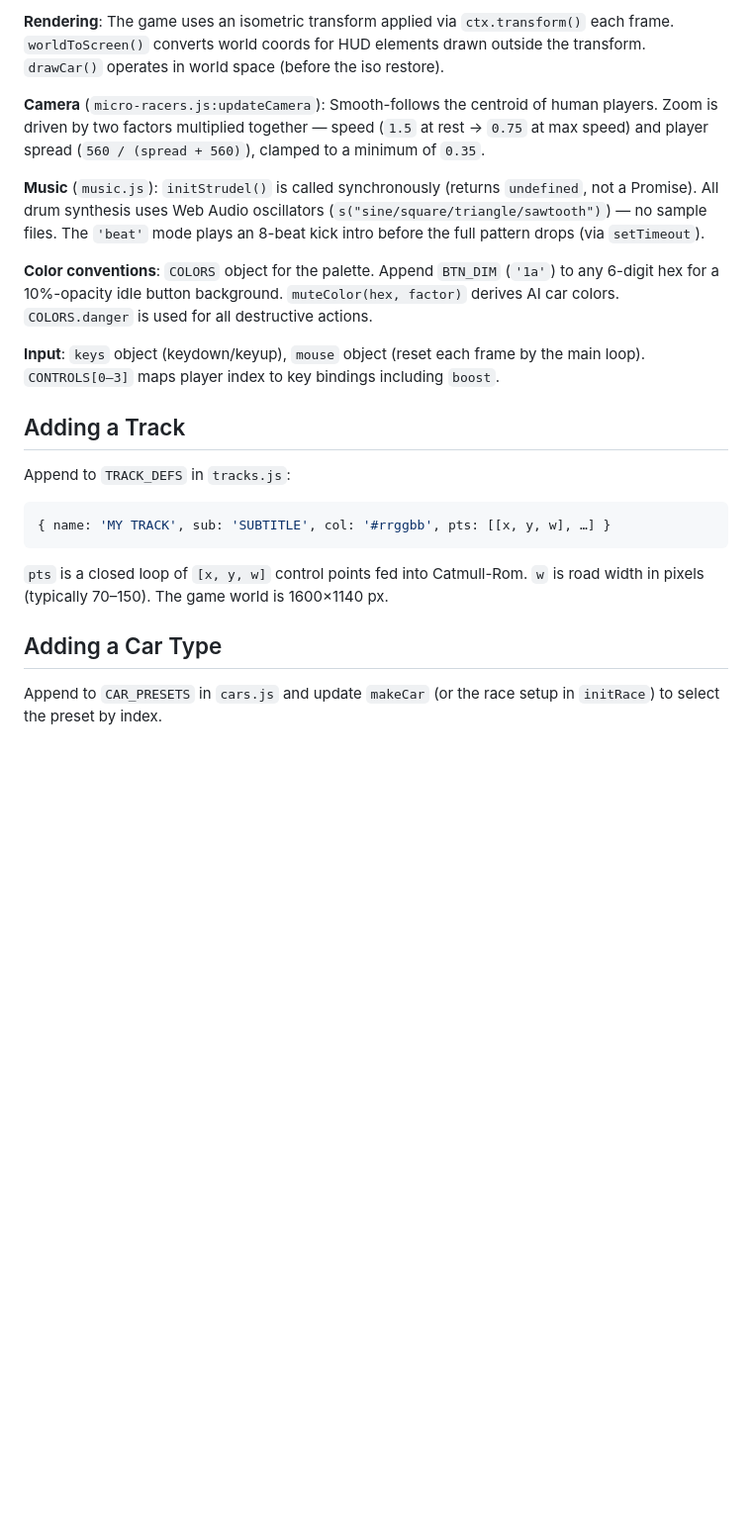
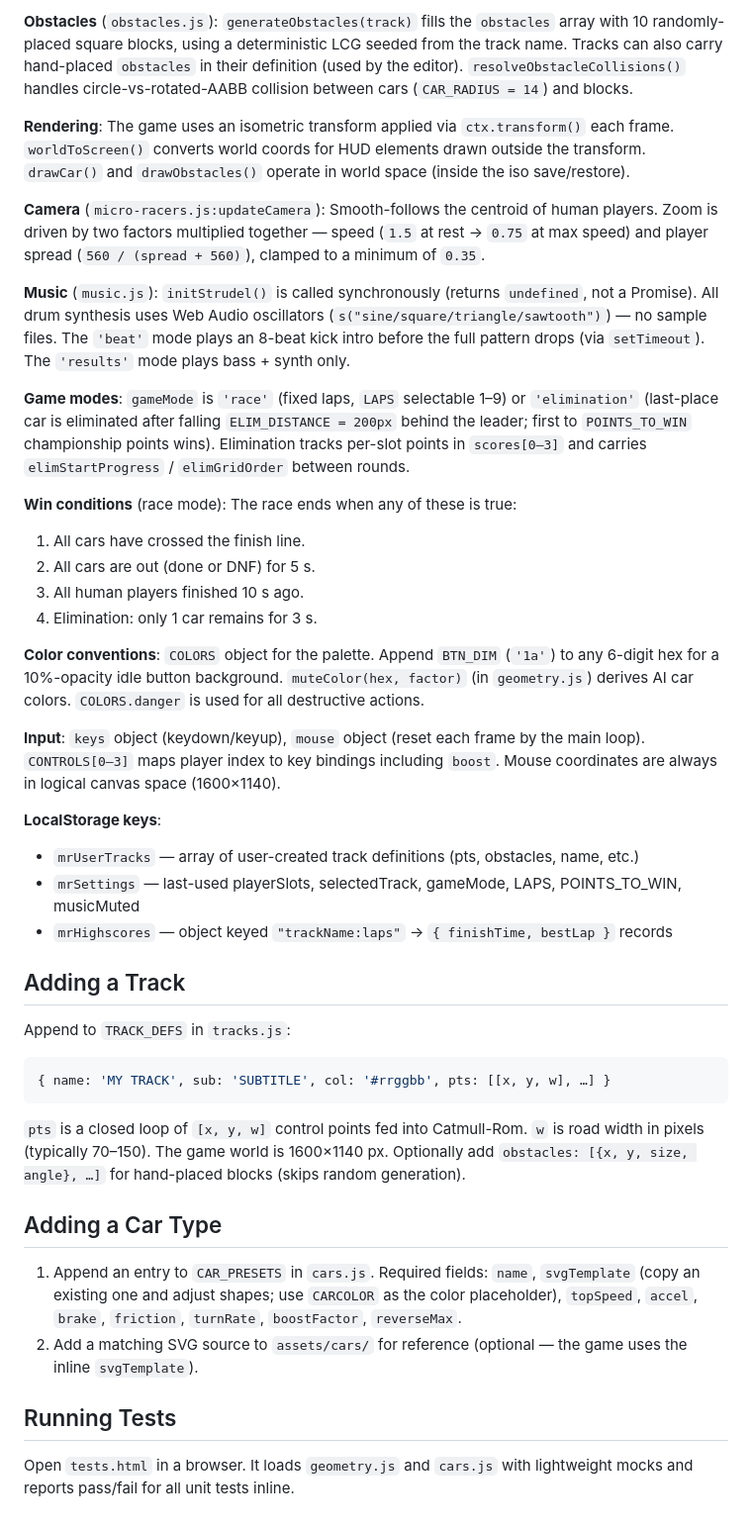
Before and after one commit to philipp-lehmann/micro-racers, a Markdown page: CLAUDE.md, the part around one of its changes. Shown at 99% size. GitHub-like rendering; blank space fills up the shorter version.

````diff
--- a/CLAUDE.md
+++ b/CLAUDE.md
@@ -40,13 +51,28 @@ The current screen is the `screen` variable. The main `loop()` function dispatch
 
-**Rendering**: The game uses an isometric transform applied via `ctx.transform()` each frame. `worldToScreen()` converts world coords for HUD elements drawn outside the transform. `drawCar()` operates in world space (before the iso restore).
+**Obstacles** (`obstacles.js`): `generateObstacles(track)` fills the `obstacles` array with 10 randomly-placed square blocks, using a deterministic LCG seeded from the track name. Tracks can also carry hand-placed `obstacles` in their definition (used by the editor). `resolveObstacleCollisions()` handles circle-vs-rotated-AABB collision between cars (`CAR_RADIUS = 14`) and blocks.
+
+**Rendering**: The game uses an isometric transform applied via `ctx.transform()` each frame. `worldToScreen()` converts world coords for HUD elements drawn outside the transform. `drawCar()` and `drawObstacles()` operate in world space (inside the iso save/restore).
 
 **Camera** (`micro-racers.js:updateCamera`): Smooth-follows the centroid of human players. Zoom is driven by two factors multiplied together — speed (`1.5` at rest → `0.75` at max speed) and player spread (`560 / (spread + 560)`), clamped to a minimum of `0.35`.
 
-**Music** (`music.js`): `initStrudel()` is called synchronously (returns `undefined`, not a Promise). All drum synthesis uses Web Audio oscillators (`s("sine/square/triangle/sawtooth")`) — no sample files. The `'beat'` mode plays an 8-beat kick intro before the full pattern drops (via `setTimeout`).
+**Music** (`music.js`): `initStrudel()` is called synchronously (returns `undefined`, not a Promise). All drum synthesis uses Web Audio oscillators (`s("sine/square/triangle/sawtooth")`) — no sample files. The `'beat'` mode plays an 8-beat kick intro before the full pattern drops (via `setTimeout`). The `'results'` mode plays bass + synth only.
 
-**Color conventions**: `COLORS` object for the palette. Append `BTN_DIM` (`'1a'`) to any 6-digit hex for a 10%-opacity idle button background. `muteColor(hex, factor)` derives AI car colors. `COLORS.danger` is used for all destructive actions.
+**Game modes**: `gameMode` is `'race'` (fixed laps, `LAPS` selectable 1–9) or `'elimination'` (last-place car is eliminated after falling `ELIM_DISTANCE = 200px` behind the leader; first to `POINTS_TO_WIN` championship points wins). Elimination tracks per-slot points in `scores[0–3]` and carries `elimStartProgress` / `elimGridOrder` between rounds.
 
-**Input**: `keys` object (keydown/keyup), `mouse` object (reset each frame by the main loop). `CONTROLS[0–3]` maps player index to key bindings including `boost`.
+**Win conditions** (race mode): The race ends when any of these is true:
+1. All cars have crossed the finish line.
+2. All cars are out (done or DNF) for 5 s.
+3. All human players finished 10 s ago.
+4. Elimination: only 1 car remains for 3 s.
+
+**Color conventions**: `COLORS` object for the palette. Append `BTN_DIM` (`'1a'`) to any 6-digit hex for a 10%-opacity idle button background. `muteColor(hex, factor)` (in `geometry.js`) derives AI car colors. `COLORS.danger` is used for all destructive actions.
+
+**Input**: `keys` object (keydown/keyup), `mouse` object (reset each frame by the main loop). `CONTROLS[0–3]` maps player index to key bindings including `boost`. Mouse coordinates are always in logical canvas space (1600×1140).
+
+**LocalStorage keys**:
+- `mrUserTracks` — array of user-created track definitions (pts, obstacles, name, etc.)
+- `mrSettings` — last-used playerSlots, selectedTrack, gameMode, LAPS, POINTS_TO_WIN, musicMuted
+- `mrHighscores` — object keyed `"trackName:laps"` → `{ finishTime, bestLap }` records
 
 ## Adding a Track
 
@@ -54,8 +80,13 @@ Append to `TRACK_DEFS` in `tracks.js`:
 ```js
 { name: 'MY TRACK', sub: 'SUBTITLE', col: '#rrggbb', pts: [[x, y, w], …] }
 ```
-`pts` is a closed loop of `[x, y, w]` control points fed into Catmull-Rom. `w` is road width in pixels (typically 70–150). The game world is 1600×1140 px.
+`pts` is a closed loop of `[x, y, w]` control points fed into Catmull-Rom. `w` is road width in pixels (typically 70–150). The game world is 1600×1140 px. Optionally add `obstacles: [{x, y, size, angle}, …]` for hand-placed blocks (skips random generation).
 
 ## Adding a Car Type
 
-Append to `CAR_PRESETS` in `cars.js` and update `makeCar` (or the race setup in `initRace`) to select the preset by index.
+1. Append an entry to `CAR_PRESETS` in `cars.js`. Required fields: `name`, `svgTemplate` (copy an existing one and adjust shapes; use `CARCOLOR` as the color placeholder), `topSpeed`, `accel`, `brake`, `friction`, `turnRate`, `boostFactor`, `reverseMax`.
+2. Add a matching SVG source to `assets/cars/` for reference (optional — the game uses the inline `svgTemplate`).
+
+## Running Tests
+
+Open `tests.html` in a browser. It loads `geometry.js` and `cars.js` with lightweight mocks and reports pass/fail for all unit tests inline.
````
Also changed, not shown: other parts of CLAUDE.md (+18 -7 lines).
